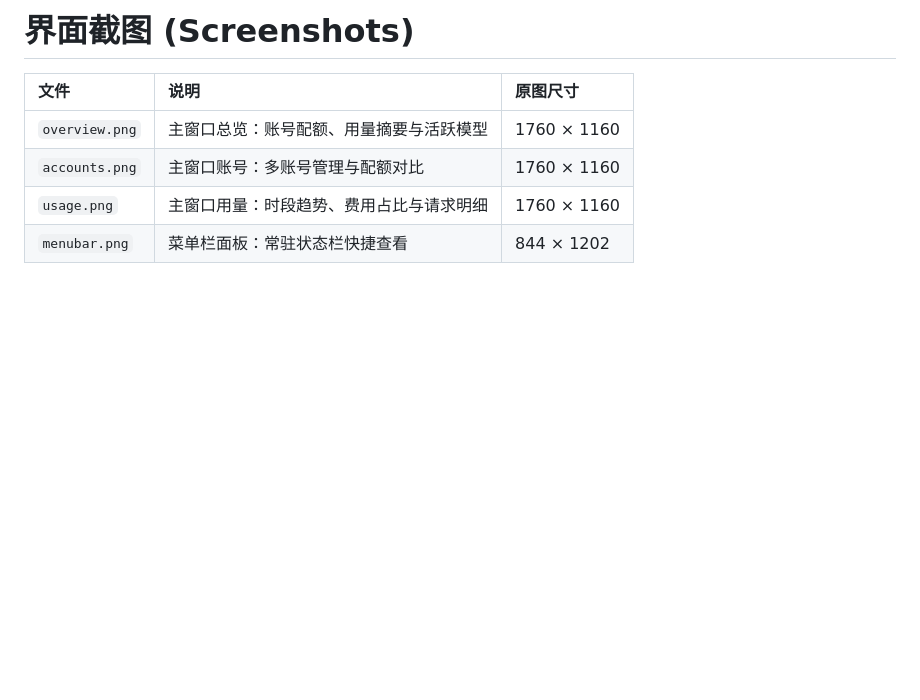
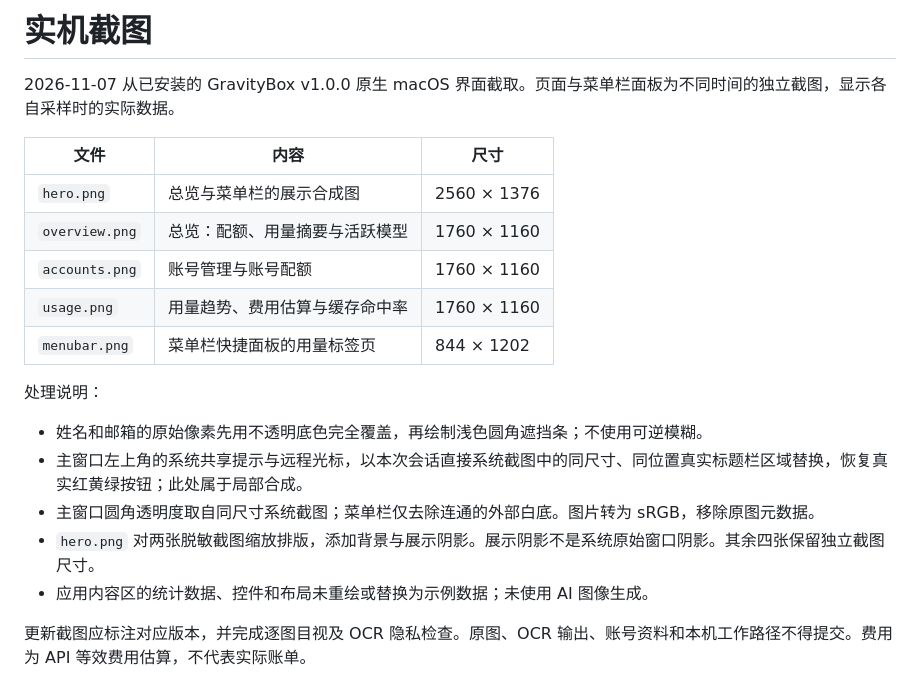
Before and after one commit to Enzoo404/gravitybox, a Markdown page: assets/screenshots/README.md, the part around the change. Rendered like a GitHub page; blank space fills up the shorter version.

Commit message:
docs: polish native screenshots and README hero (#11)
Co-authored-by: Enzoo404 <enzoo404@users.noreply.github.com>

```diff
--- a/assets/screenshots/README.md
+++ b/assets/screenshots/README.md
@@ -1,8 +1,21 @@
-# 界面截图 (Screenshots)
+# 实机截图
 
-| 文件 | 说明 | 原图尺寸 |
-| :--- | :--- | :--- |
-| `overview.png` | 主窗口总览：账号配额、用量摘要与活跃模型 | 1760 × 1160 |
-| `accounts.png` | 主窗口账号：多账号管理与配额对比 | 1760 × 1160 |
-| `usage.png` | 主窗口用量：时段趋势、费用占比与请求明细 | 1760 × 1160 |
-| `menubar.png` | 菜单栏面板：常驻状态栏快捷查看 | 844 × 1202 |
+2026-11-07 从已安装的 GravityBox v1.0.0 原生 macOS 界面截取。页面与菜单栏面板为不同时间的独立截图，显示各自采样时的实际数据。
+
+| 文件 | 内容 | 尺寸 |
+| --- | --- | --- |
+| `hero.png` | 总览与菜单栏的展示合成图 | 2560 × 1376 |
+| `overview.png` | 总览：配额、用量摘要与活跃模型 | 1760 × 1160 |
+| `accounts.png` | 账号管理与账号配额 | 1760 × 1160 |
+| `usage.png` | 用量趋势、费用估算与缓存命中率 | 1760 × 1160 |
+| `menubar.png` | 菜单栏快捷面板的用量标签页 | 844 × 1202 |
+
+处理说明：
+
+- 姓名和邮箱的原始像素先用不透明底色完全覆盖，再绘制浅色圆角遮挡条；不使用可逆模糊。
+- 主窗口左上角的系统共享提示与远程光标，以本次会话直接系统截图中的同尺寸、同位置真实标题栏区域替换，恢复真实红黄绿按钮；此处属于局部合成。
+- 主窗口圆角透明度取自同尺寸系统截图；菜单栏仅去除连通的外部白底。图片转为 sRGB，移除原图元数据。
+- `hero.png` 对两张脱敏截图缩放排版，添加背景与展示阴影。展示阴影不是系统原始窗口阴影。其余四张保留独立截图尺寸。
+- 应用内容区的统计数据、控件和布局未重绘或替换为示例数据；未使用 AI 图像生成。
+
+更新截图应标注对应版本，并完成逐图目视及 OCR 隐私检查。原图、OCR 输出、账号资料和本机工作路径不得提交。费用为 API 等效费用估算，不代表实际账单。
```
Also changed, not shown: README.md (+23 -22 lines), assets/screenshots/accounts.png, assets/screenshots/hero.png (added), assets/screenshots/menubar.png, assets/screenshots/overview.png, assets/screenshots/usage.png.
